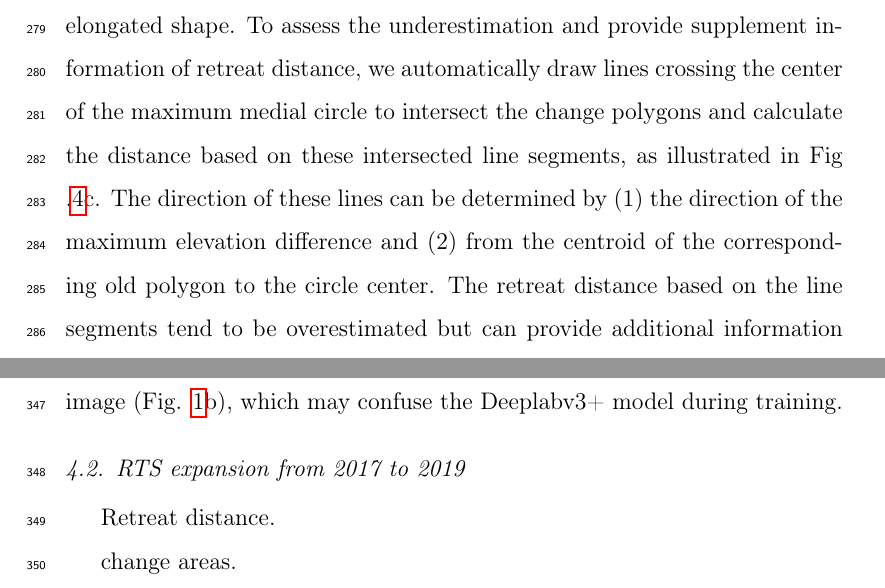
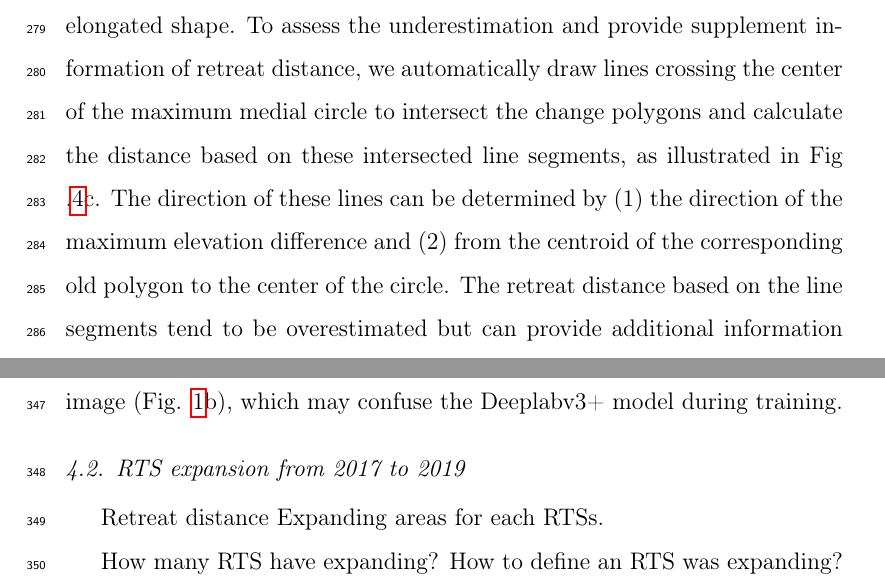
Before and after one commit to yghlc/polygon_based_rts_changeDet, a LaTeX paper (polygon_based_rts_changeDet.tex): two parts of pages 15 and 20 of 22, joined at a grey line, cut so that both start at the same text. Compiled offline with pdfLaTeX.

Commit message:
typo fix

```diff
--- a/polygon_based_rts_changeDet.tex
+++ b/polygon_based_rts_changeDet.tex
@@ -482,7 +482,7 @@ A series of medial circles can represent the shape of a polygon, and their cente
 Among these medial circles, the diameter of the maximum one is a good approximation (Fig. \ref{fig_retreat_dis}b) for the retreat distance.
 However, due to the irregular and complicated shapes of change polygons, medial circles may underestimate the maximum retreat distance and cannot handle multiple retreat branches as well as ones with extreme elongated shape.
 To assess the underestimation and provide supplement information of retreat distance, we automatically draw lines crossing the center of the maximum medial circle to intersect the change polygons and calculate the distance based on these intersected line segments, as illustrated in Fig .\ref{fig_retreat_dis}c.
-The direction of these lines can be determined by (1) the direction of the maximum elevation difference and (2) from the centroid of the corresponding old polygon to the circle center.
+The direction of these lines can be determined by (1) the direction of the maximum elevation difference and (2) from the centroid of the corresponding old polygon to the center of the circle.
 The retreat distance based on the line segments tend to be overestimated but can provide additional information because their accuracies are highly sensitive to elevation accuracy and shape of the RTS boundary in the previous year (e.g., the old polygon in Fig. \ref{fig_retreat_dis}).
 The variation of these three distances can indicate the consistency of the three measurement mentioned above . %A small value of difference indicate high confidence, and vice versa.
 We calculated the standard deviation of the three distance for each RTS and used it as an indicator for confidence of automatic calculation of retreat distance.
@@ -625,9 +625,13 @@ For example, the 2018 and 2019 Planet images (Fig. \ref{fig_multi_rts_image_stud
 \subsection{RTS expansion from 2017 to 2019}
 \label{sec_rts_expanding}
 
-Retreat distance.
+Retreat distance
+Expanding areas for each RTSs.
 
-change areas.
+How many RTS have expanding?
+How to define an RTS was expanding?
+
+
 
 \section{Discussion}
 \label{sec_discussion}
```
